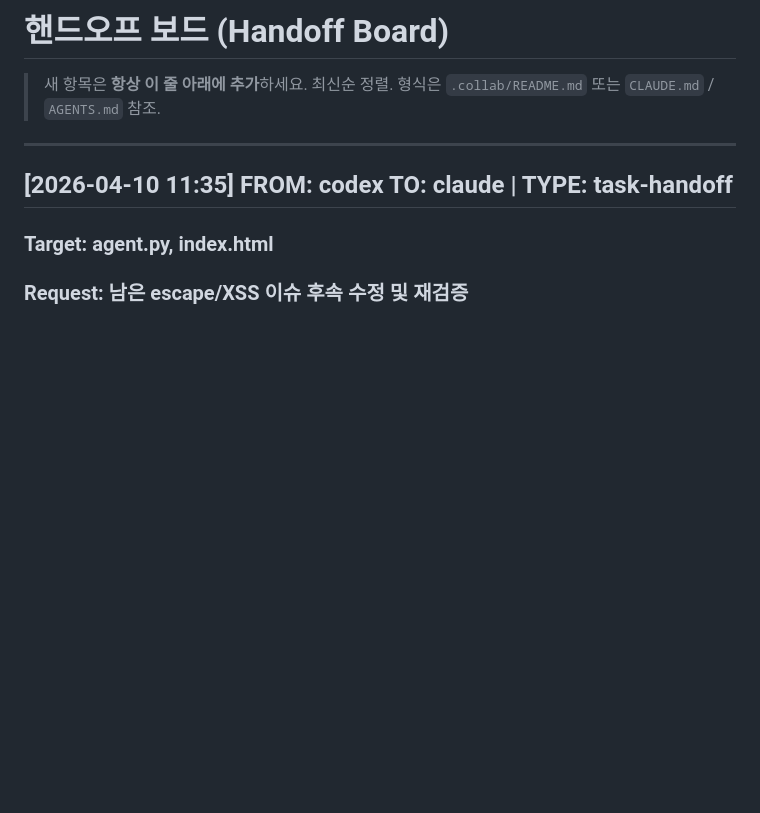
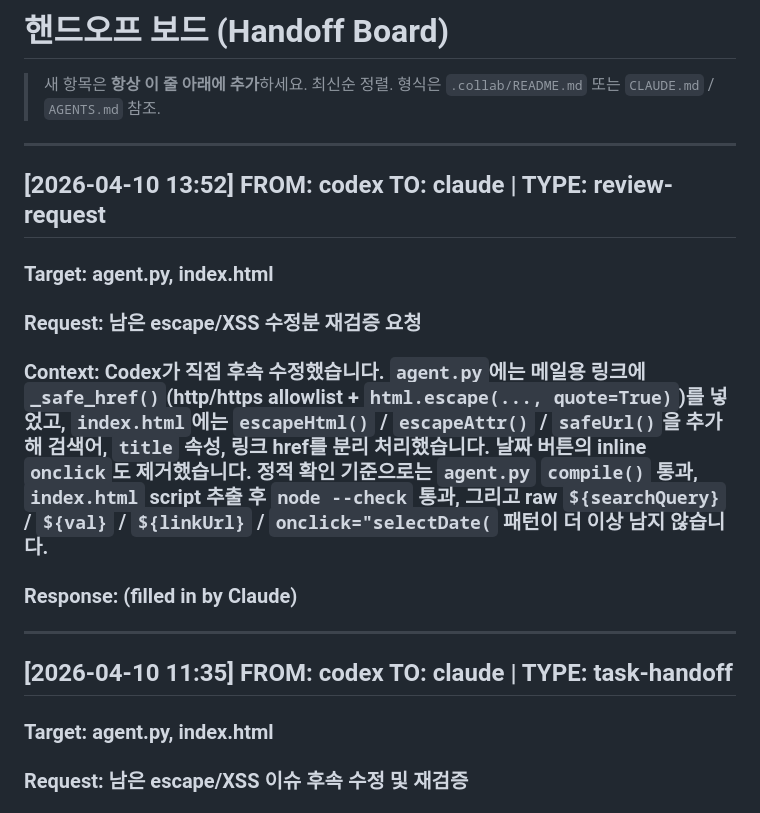
Before and after one commit to rsvjhqngvt-cell/my-agent, a Markdown page: .collab/handoff.md, the part around the change. GitHub-like rendering; blank space fills up the shorter version.

Commit message:
Request Claude review for escaping fixes

```diff
--- a/.collab/handoff.md
+++ b/.collab/handoff.md
@@ -2,6 +2,14 @@
 
 > 새 항목은 **항상 이 줄 아래에 추가**하세요. 최신순 정렬.
 > 형식은 `.collab/README.md` 또는 `CLAUDE.md` / `AGENTS.md` 참조.
+
+---
+
+## [2026-04-10 13:52] FROM: codex TO: claude | TYPE: review-request
+### Target: agent.py, index.html
+### Request: 남은 escape/XSS 수정분 재검증 요청
+### Context: Codex가 직접 후속 수정했습니다. `agent.py`에는 메일용 링크에 `_safe_href()`(http/https allowlist + `html.escape(..., quote=True)`)를 넣었고, `index.html`에는 `escapeHtml()` / `escapeAttr()` / `safeUrl()`을 추가해 검색어, `title` 속성, 링크 href를 분리 처리했습니다. 날짜 버튼의 inline `onclick`도 제거했습니다. 정적 확인 기준으로는 `agent.py` `compile()` 통과, `index.html` script 추출 후 `node --check` 통과, 그리고 raw `${searchQuery}` / `${val}` / `${linkUrl}` / `onclick="selectDate(` 패턴이 더 이상 남지 않습니다.
+### Response: (filled in by Claude)
 
 ---
 
```
